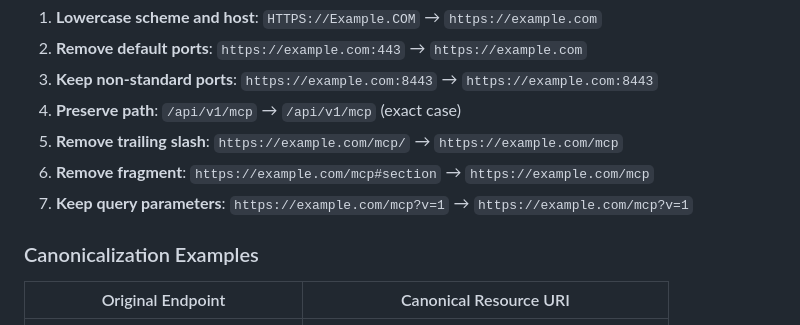
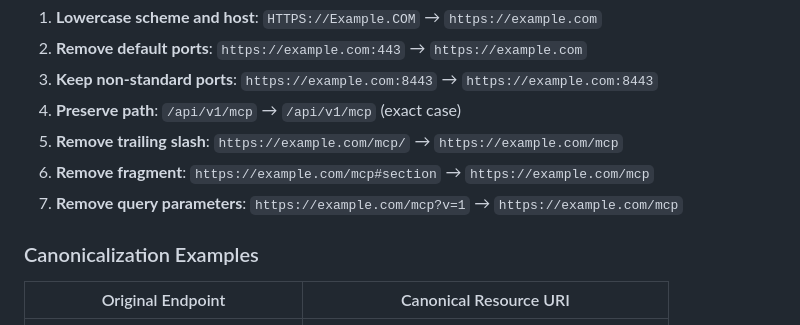
Before and after one commit to giantswarm/mcp-debug, a Markdown page: docs/oauth/resource-indicators.md, the part around the change. GitHub-like rendering.

```diff
--- a/docs/oauth/resource-indicators.md
+++ b/docs/oauth/resource-indicators.md
@@ -171,7 +171,7 @@ RFC 8707 requires resource URIs to be in canonical form for consistent matching.
 4. **Preserve path**: `/api/v1/mcp` → `/api/v1/mcp` (exact case)
 5. **Remove trailing slash**: `https://example.com/mcp/` → `https://example.com/mcp`
 6. **Remove fragment**: `https://example.com/mcp#section` → `https://example.com/mcp`
-7. **Keep query parameters**: `https://example.com/mcp?v=1` → `https://example.com/mcp?v=1`
+7. **Remove query parameters**: `https://example.com/mcp?v=1` → `https://example.com/mcp`
 
 ### Canonicalization Examples
 
```
Also changed, not shown: docs/oauth/configuration.md (+0 -1 lines), docs/oauth/discovery.md (+1 -1 lines).
